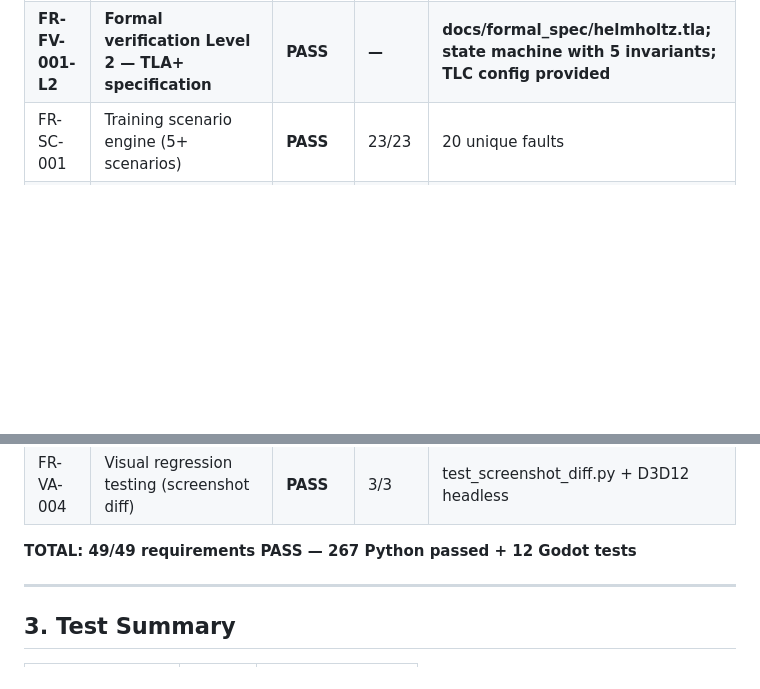
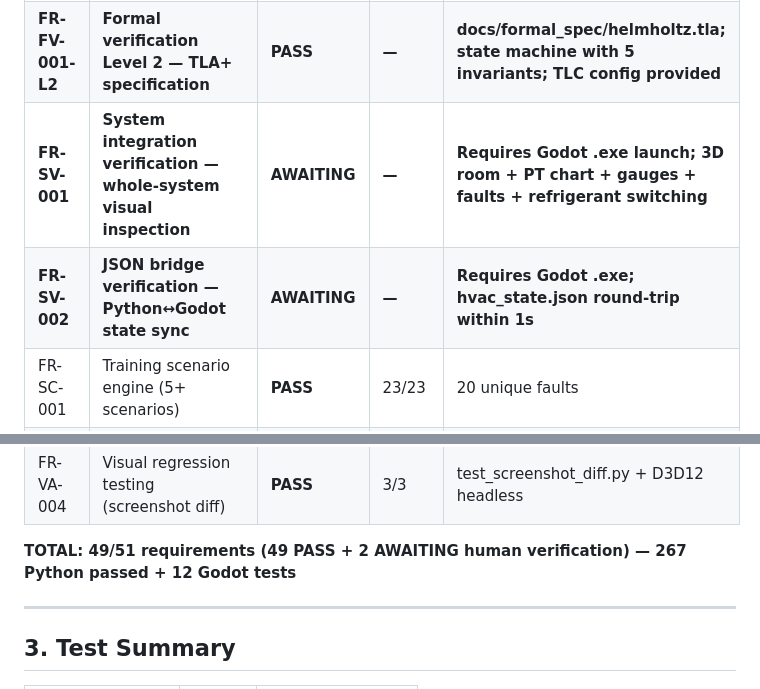
Before and after one commit to aidoruao/hvac-simulation, a Markdown page: docs/HVAC_SRS.md, 2 parts joined by grey strips. GitHub-like rendering; blank space fills up the shorter version.

Commit message:
docs(SRS): FR-SV-001 and FR-SV-002 — system integration and JSON bridge verification

```diff
--- a/docs/HVAC_SRS.md
+++ b/docs/HVAC_SRS.md
@@ -45,6 +45,8 @@ Free, non-proprietary HVAC simulation for trade school alternative. No vendor lo
 | **FR-ED-008** | **Mobile and tablet optimization** | **PASS** | **—** | **Mobile detection; particles 50→250 LOD; simplified gauges; responsive layout** |
 | **FR-FV-001** | **Formal verification Level 1 — property-based testing** | **PASS** | **15/25** | **Hypothesis 2000 cases/fluid; R410A 5/5** |
 | **FR-FV-001-L2** | **Formal verification Level 2 — TLA+ specification** | **PASS** | **—** | **docs/formal_spec/helmholtz.tla; state machine with 5 invariants; TLC config provided** |
+| **FR-SV-001** | **System integration verification — whole-system visual inspection** | **AWAITING** | **—** | **Requires Godot .exe launch; 3D room + PT chart + gauges + faults + refrigerant switching** |
+| **FR-SV-002** | **JSON bridge verification — Python↔Godot state sync** | **AWAITING** | **—** | **Requires Godot .exe; hvac_state.json round-trip within 1s** |
 | FR-SC-001 | Training scenario engine (5+ scenarios) | **PASS** | 23/23 | 20 unique faults |
 | FR-SC-002 | Progressive fault injection | **PASS** | 8/8 | Divergence detection |
 | FR-ED-001 | Session tracking and audit logging | **PASS** | 6/6 | ISO 27001 traceability |
@@ -68,7 +70,7 @@ Free, non-proprietary HVAC simulation for trade school alternative. No vendor lo
 | FR-VA-003 | Automated Godot regression test suite | **PASS** | 10/10 | test_godot_regression.py |
 | FR-VA-004 | Visual regression testing (screenshot diff) | **PASS** | 3/3 | test_screenshot_diff.py + D3D12 headless |
 
-**TOTAL: 49/49 requirements PASS — 267 Python passed + 12 Godot tests**
+**TOTAL: 49/51 requirements (49 PASS + 2 AWAITING human verification) — 267 Python passed + 12 Godot tests**
 
 ---
 
```
